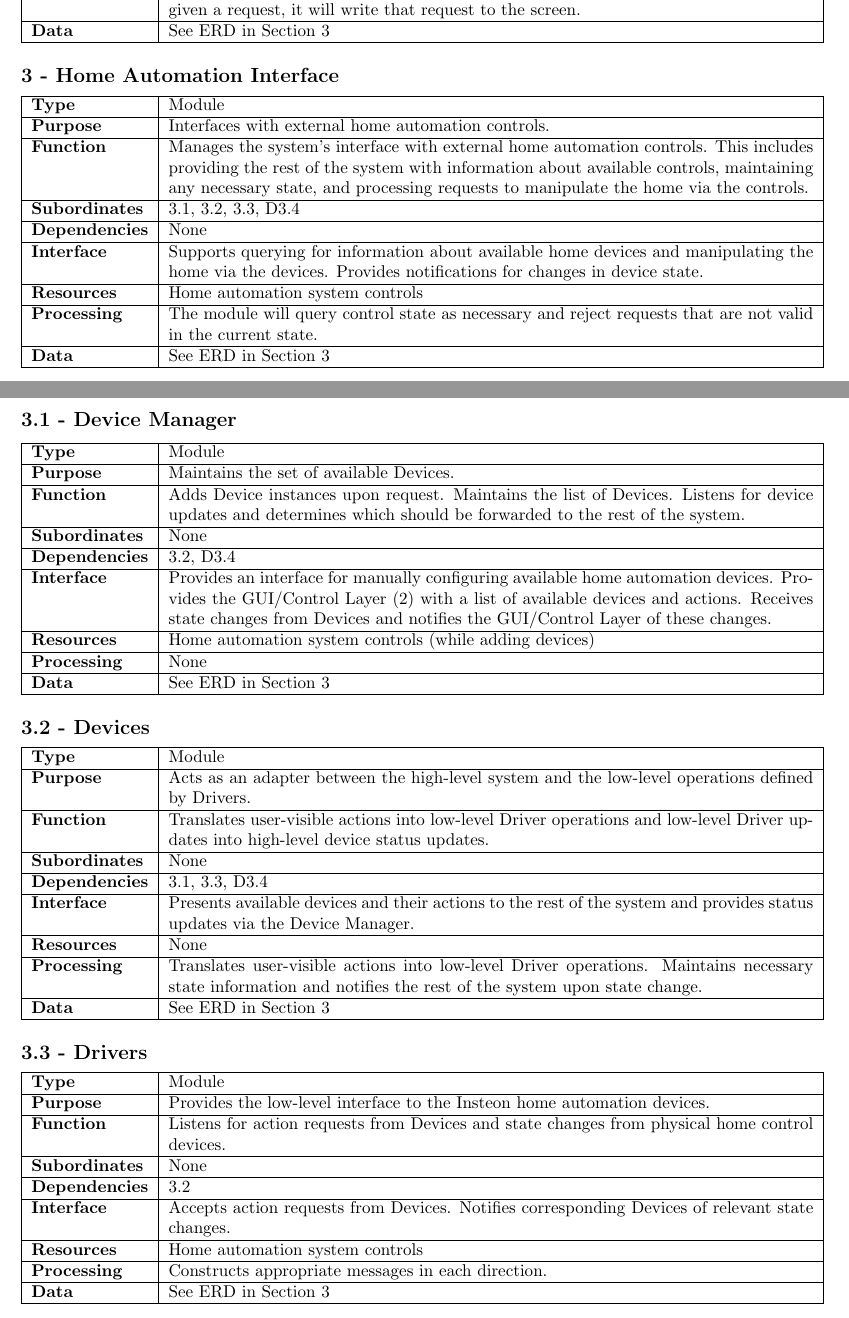
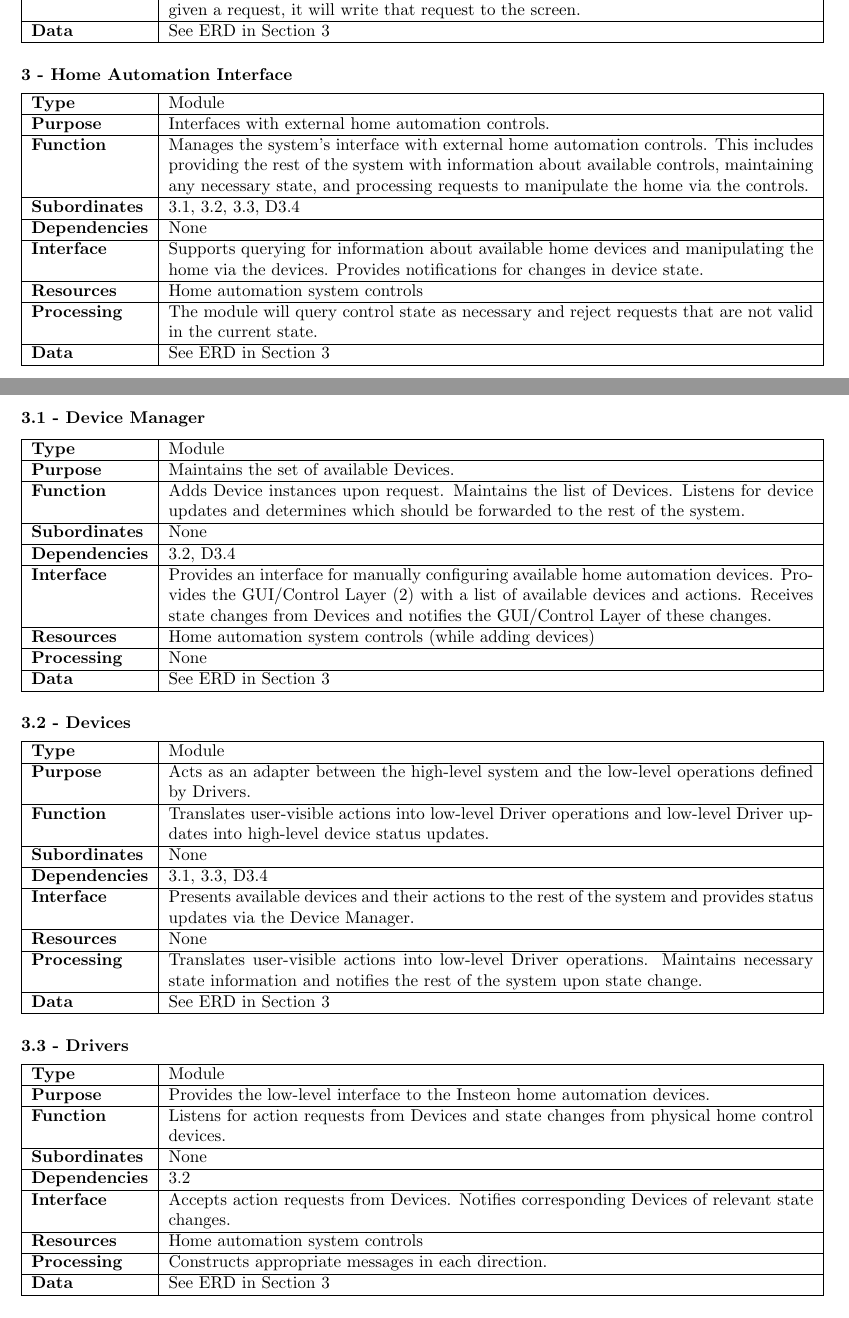
Before and after one commit to jgm55/FrigidWaters, a LaTeX document (project/sds/sds.tex): two parts of pages 9 and 10 of 15, joined at a grey line, cut so that both start at the same text. Compiled offline with pdfLaTeX.

Commit message:
Fix wrong sectioning level

```diff
--- a/project/sds/sds.tex
+++ b/project/sds/sds.tex
@@ -419,7 +419,7 @@ The design entities include the following:
 \textbf{Data} & See ERD in Section 3 \\ \hline
 \end{tabular}
 
-\subsection*{3 - Home Automation Interface}
+\subsubsection*{3 - Home Automation Interface}
 \begin{tabular}{ | l |  p{13.3cm} |}
 \hline
 \textbf{Type} & Module \\ \hline
@@ -439,7 +439,7 @@ reject requests that are not valid in the current state. \\ \hline
 \textbf{Data} & See ERD in Section 3 \\ \hline
 \end{tabular}
 
-\subsection*{3.1 - Device Manager}
+\subsubsection*{3.1 - Device Manager}
 \begin{tabular}{ | l |  p{13.3cm} |}
 \hline
 \textbf{Type} & Module \\ \hline
@@ -458,7 +458,7 @@ notifies the GUI/Control Layer of these changes. \\ \hline
 \textbf{Data} & See ERD in Section 3 \\ \hline
 \end{tabular}
 
-\subsection*{3.2 - Devices}
+\subsubsection*{3.2 - Devices}
 \begin{tabular}{ | l |  p{13.3cm} |}
 \hline
 \textbf{Type} & Module \\ \hline
@@ -478,7 +478,7 @@ system upon state change. \\ \hline
 \textbf{Data} & See ERD in Section 3 \\ \hline
 \end{tabular}
 
-\subsection*{3.3 - Drivers}
+\subsubsection*{3.3 - Drivers}
 \begin{tabular}{ | l |  p{13.3cm} |}
 \hline
 \textbf{Type} & Module \\ \hline
```
Also changed, not shown: project/sds/sds.tex (2 more changed lines).
